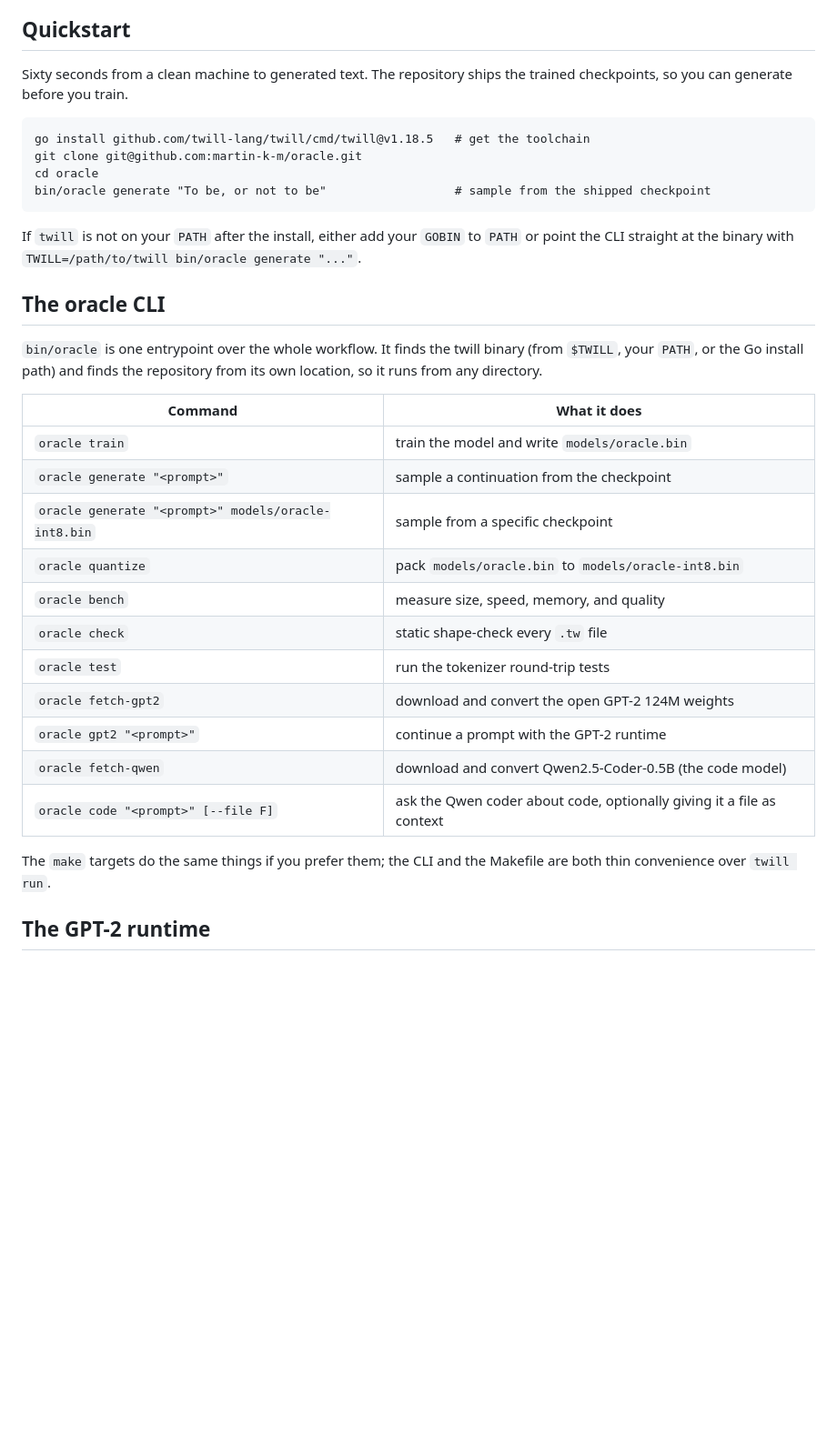
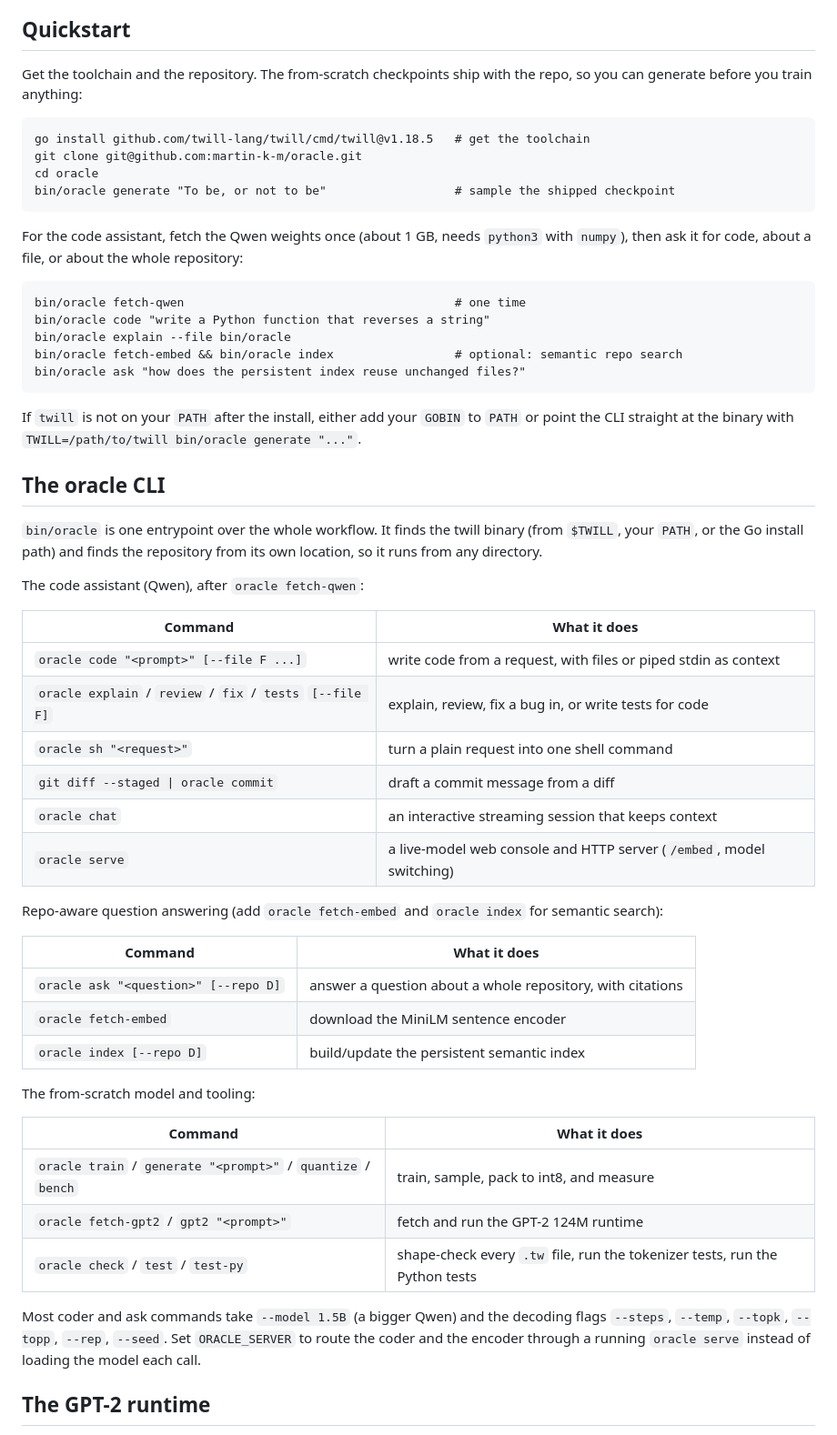
Before and after one commit to martin-k-m/oracle, a Markdown page: README.md, the part around one of its changes. Shown at 91% size. GitHub-like rendering; blank space fills up the shorter version.

````diff
--- a/README.md
+++ b/README.md
@@ -160,13 +170,25 @@ Position is carried by rotary embeddings (RoPE), not a learned table, so there i
 
 ## Quickstart
 
-Sixty seconds from a clean machine to generated text. The repository ships the trained checkpoints, so you can generate before you train.
+Get the toolchain and the repository. The from-scratch checkpoints ship with the
+repo, so you can generate before you train anything:
 
 ```
 go install github.com/twill-lang/twill/cmd/twill@v1.18.5   # get the toolchain
 git clone git@github.com:martin-k-m/oracle.git
 cd oracle
-bin/oracle generate "To be, or not to be"                  # sample from the shipped checkpoint
+bin/oracle generate "To be, or not to be"                  # sample the shipped checkpoint
+```
+
+For the code assistant, fetch the Qwen weights once (about 1 GB, needs `python3`
+with `numpy`), then ask it for code, about a file, or about the whole repository:
+
+```
+bin/oracle fetch-qwen                                      # one time
+bin/oracle code "write a Python function that reverses a string"
+bin/oracle explain --file bin/oracle
+bin/oracle fetch-embed && bin/oracle index                 # optional: semantic repo search
+bin/oracle ask "how does the persistent index reuse unchanged files?"
 ```
 
 If `twill` is not on your `PATH` after the install, either add your `GOBIN` to `PATH` or point the CLI straight at the binary with `TWILL=/path/to/twill bin/oracle generate "..."`.
@@ -175,21 +197,37 @@ If `twill` is not on your `PATH` after the install, either add your `GOBIN` to `
 
 `bin/oracle` is one entrypoint over the whole workflow. It finds the twill binary (from `$TWILL`, your `PATH`, or the Go install path) and finds the repository from its own location, so it runs from any directory.
 
+The code assistant (Qwen), after `oracle fetch-qwen`:
+
 | Command | What it does |
 | --- | --- |
-| `oracle train` | train the model and write `models/oracle.bin` |
-| `oracle generate "<prompt>"` | sample a continuation from the checkpoint |
-| `oracle generate "<prompt>" models/oracle-int8.bin` | sample from a specific checkpoint |
-| `oracle quantize` | pack `models/oracle.bin` to `models/oracle-int8.bin` |
-| `oracle bench` | measure size, speed, memory, and quality |
-| `oracle check` | static shape-check every `.tw` file |
-| `oracle test` | run the tokenizer round-trip tests |
-| `oracle fetch-gpt2` | download and convert the open GPT-2 124M weights |
-| `oracle gpt2 "<prompt>"` | continue a prompt with the GPT-2 runtime |
-| `oracle fetch-qwen` | download and convert Qwen2.5-Coder-0.5B (the code model) |
-| `oracle code "<prompt>" [--file F]` | ask the Qwen coder about code, optionally giving it a file as context |
+| `oracle code "<prompt>" [--file F ...]` | write code from a request, with files or piped stdin as context |
+| `oracle explain` / `review` / `fix` / `tests` `[--file F]` | explain, review, fix a bug in, or write tests for code |
+| `oracle sh "<request>"` | turn a plain request into one shell command |
+| `git diff --staged \| oracle commit` | draft a commit message from a diff |
+| `oracle chat` | an interactive streaming session that keeps context |
+| `oracle serve` | a live-model web console and HTTP server (`/embed`, model switching) |
 
-The `make` targets do the same things if you prefer them; the CLI and the Makefile are both thin convenience over `twill run`.
+Repo-aware question answering (add `oracle fetch-embed` and `oracle index` for semantic search):
+
+| Command | What it does |
+| --- | --- |
+| `oracle ask "<question>" [--repo D]` | answer a question about a whole repository, with citations |
+| `oracle fetch-embed` | download the MiniLM sentence encoder |
+| `oracle index [--repo D]` | build/update the persistent semantic index |
+
+The from-scratch model and tooling:
+
+| Command | What it does |
+| --- | --- |
+| `oracle train` / `generate "<prompt>"` / `quantize` / `bench` | train, sample, pack to int8, and measure |
+| `oracle fetch-gpt2` / `gpt2 "<prompt>"` | fetch and run the GPT-2 124M runtime |
+| `oracle check` / `test` / `test-py` | shape-check every `.tw` file, run the tokenizer tests, run the Python tests |
+
+Most coder and ask commands take `--model 1.5B` (a bigger Qwen) and the decoding
+flags `--steps`, `--temp`, `--topk`, `--topp`, `--rep`, `--seed`. Set
+`ORACLE_SERVER` to route the coder and the encoder through a running
+`oracle serve` instead of loading the model each call.
 
 ## The GPT-2 runtime
 
````
Also changed, not shown: other parts of README.md (+34 -24 lines), CHANGELOG.md (+12 -0 lines).
